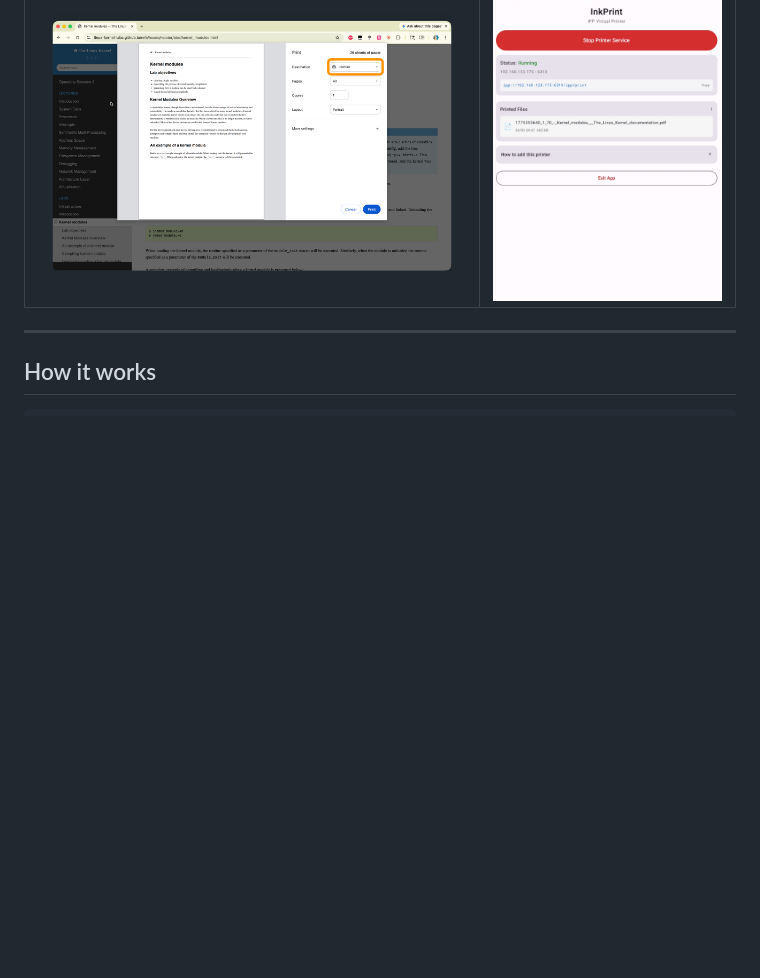
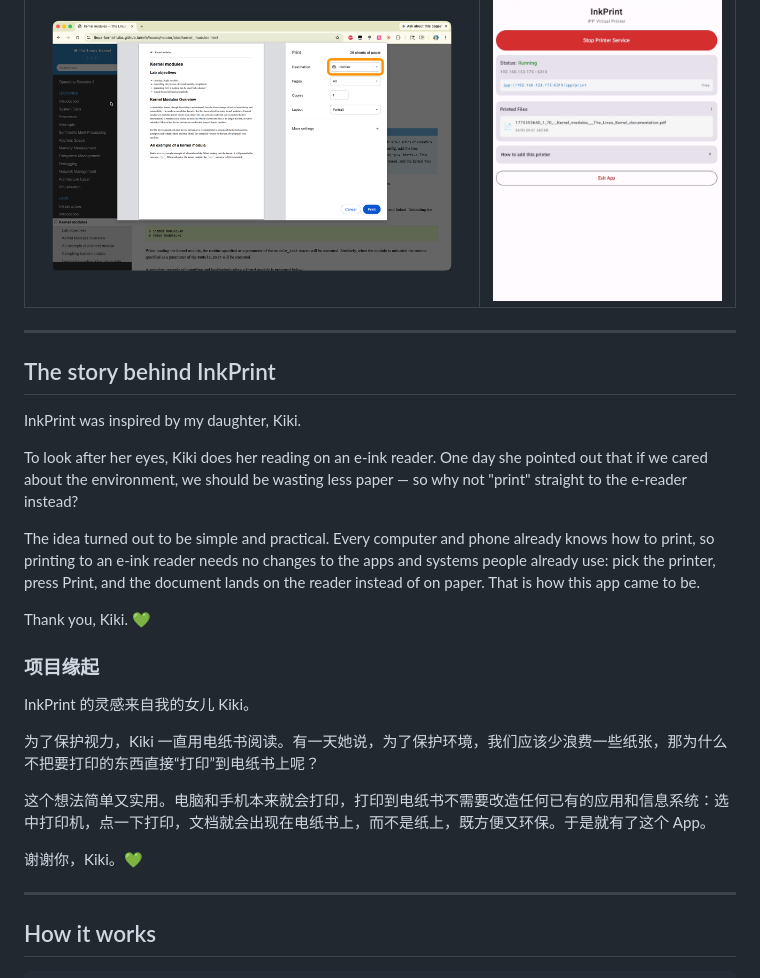
Before and after one commit to charlie-xing/InkPrint, a Markdown page: README.md, the part around the change. GitHub-like rendering; blank space fills up the shorter version.

Commit message:
docs: tell the story behind InkPrint
InkPrint was inspired by Kiki, who reads on an e-ink reader and
suggested printing to it to save paper. Added in English and Chinese.

Co-Authored-By: Claude Opus 5.5 <noreply@anthropic.com>

```diff
--- a/README.md
+++ b/README.md
@@ -6,6 +6,28 @@ Documents printed from any device on your LAN are saved as PDF directly to the B
 | macOS — print to InkPrint from Chrome | Android app — file received |
 |:---:|:---:|
 | ![macOS Chrome print dialog showing InkPrint as destination](docs/screenshots/macos-print-dialog.png) | ![InkPrint Android app showing received PDF file](docs/screenshots/android-app.png) |
+
+---
+
+## The story behind InkPrint
+
+InkPrint was inspired by my daughter, Kiki.
+
+To look after her eyes, Kiki does her reading on an e-ink reader. One day she pointed out that if we cared about the environment, we should be wasting less paper — so why not "print" straight to the e-reader instead?
+
+The idea turned out to be simple and practical. Every computer and phone already knows how to print, so printing to an e-ink reader needs no changes to the apps and systems people already use: pick the printer, press Print, and the document lands on the reader instead of on paper. That is how this app came to be.
+
+Thank you, Kiki. 💚
+
+### 项目缘起
+
+InkPrint 的灵感来自我的女儿 Kiki。
+
+为了保护视力，Kiki 一直用电纸书阅读。有一天她说，为了保护环境，我们应该少浪费一些纸张，那为什么不把要打印的东西直接“打印”到电纸书上呢？
+
+这个想法简单又实用。电脑和手机本来就会打印，打印到电纸书不需要改造任何已有的应用和信息系统：选中打印机，点一下打印，文档就会出现在电纸书上，而不是纸上，既方便又环保。于是就有了这个 App。
+
+谢谢你，Kiki。💚
 
 ---
 
```
